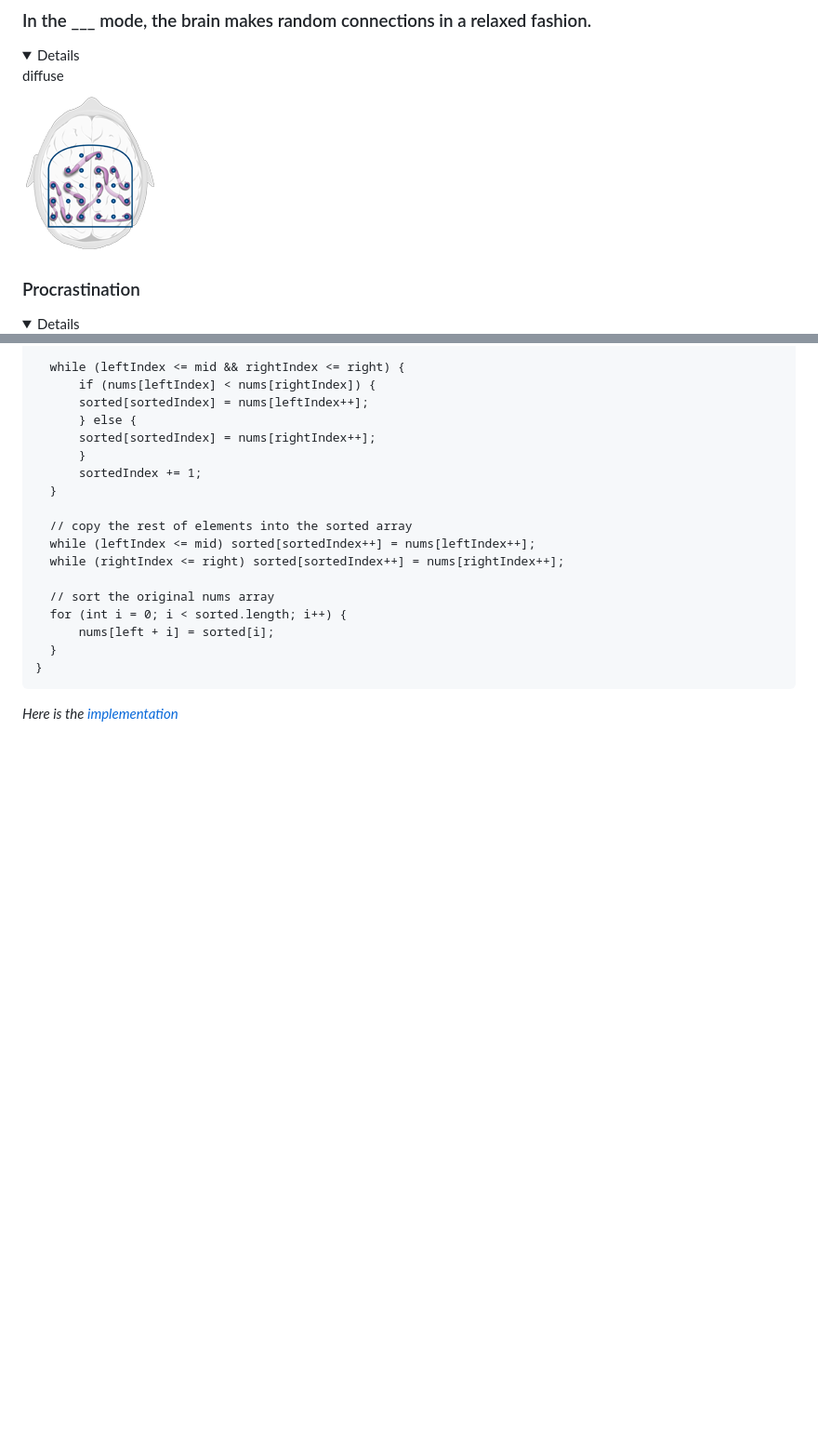
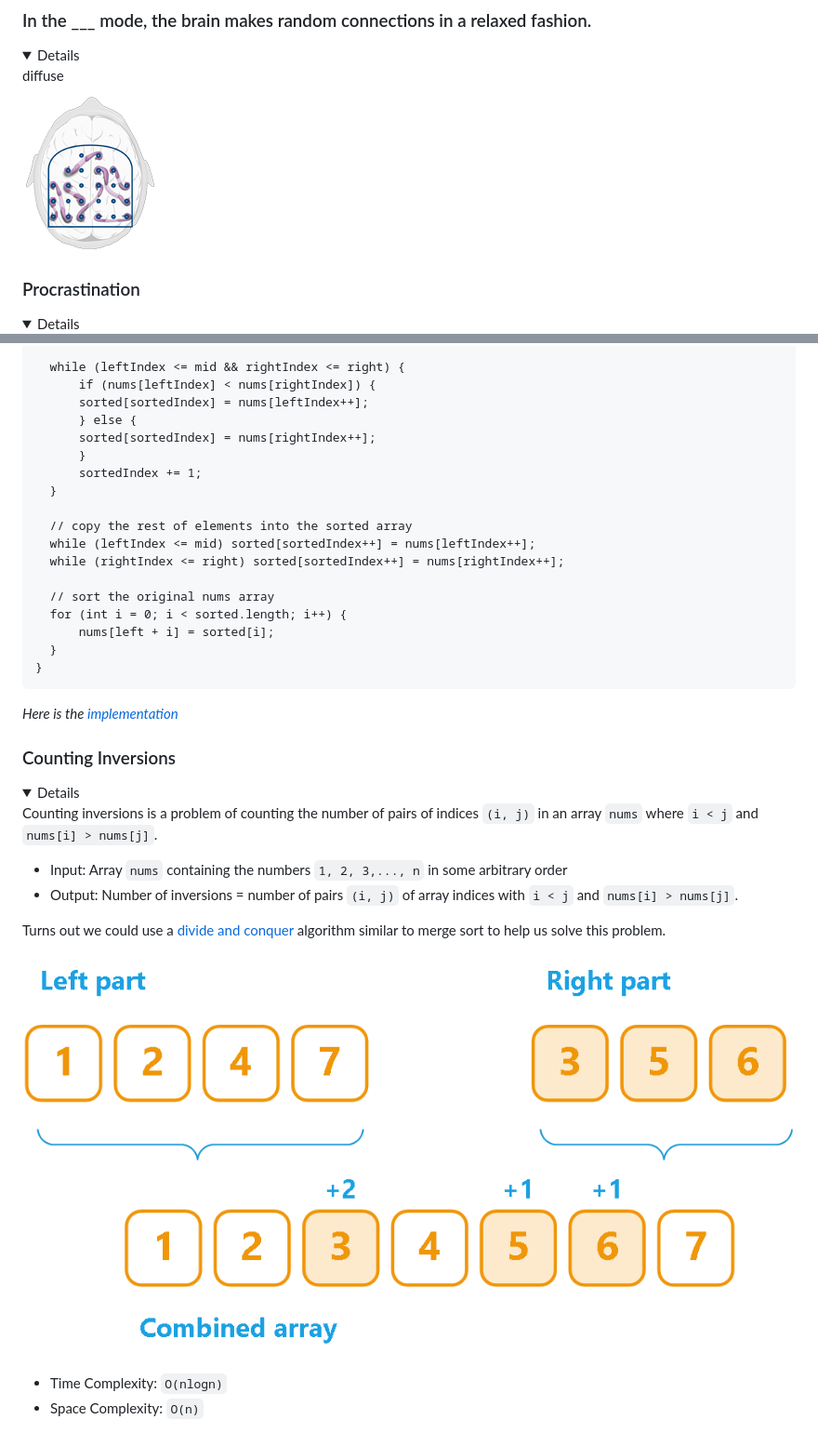
Before and after one commit to ArshanAlam/experimental, a Markdown page: education/README.md, 2 parts joined by grey strips. Shown at 93% size. Drawn GitHub-style; pictures changed too: education/images/algorithms/counting-inversions.png (added); folded sections open; blank space fills up the shorter version.

Commit message:
Moved images around and added algorithm images directory

```diff
--- a/education/README.md
+++ b/education/README.md
@@ -25,7 +25,7 @@ This is a set of useful informations that I've learned and I've created this REA
 diffuse
 
 
-![Diffuse Mode Octopus](images/diffuse-mode-octopus.png)
+![Diffuse Mode Octopus](images/learning-how-to-learn/diffuse-mode-octopus.png)
 </details>
 
 
@@ -250,3 +250,19 @@ def karatsuba(x, y) {
 
 *Here is the [implementation](../algorithms-data-structures/merge-sort/MergeSort.java)*
 </details>
+
+### Counting Inversions
+<details>
+
+Counting inversions is a problem of counting the number of pairs of indices `(i, j)` in an array `nums` where `i < j` and `nums[i] > nums[j]`.
+
+* Input: Array `nums` containing the numbers `1, 2, 3,..., n` in some arbitrary order
+* Output: Number of inversions = number of pairs `(i, j)` of array indices with `i < j` and `nums[i] > nums[j]`.
+
+Turns out we could use a [divide and conquer](https://en.wikipedia.org/wiki/Divide-and-conquer_algorithm) algorithm similar to merge sort to help us solve this problem.
+
+![Counting Inverions Using Merge Sort](images/algorithms/counting-inversions.png)
+
+* Time Complexity: `O(nlogn)`
+* Space Complexity: `O(n)`
+
```
Also changed, not shown: other parts of education/README.md (+3 -2 lines), education/images/learning-how-to-learn/diffuse-mode-octopus.png (renamed from education/images/diffuse-mode-octopus.png), education/images/learning-how-to-learn/diffuse-mode.jpg (renamed from education/images/diffuse-mode.jpg), education/images/learning-how-to-learn/focus-mode.jpg (renamed from education/images/focus-mode.jpg), education/images/learning-how-to-learn/focused-mode-prefrontal-cortex.png (renamed from education/images/focused-mode-prefrontal-cortex.png).
